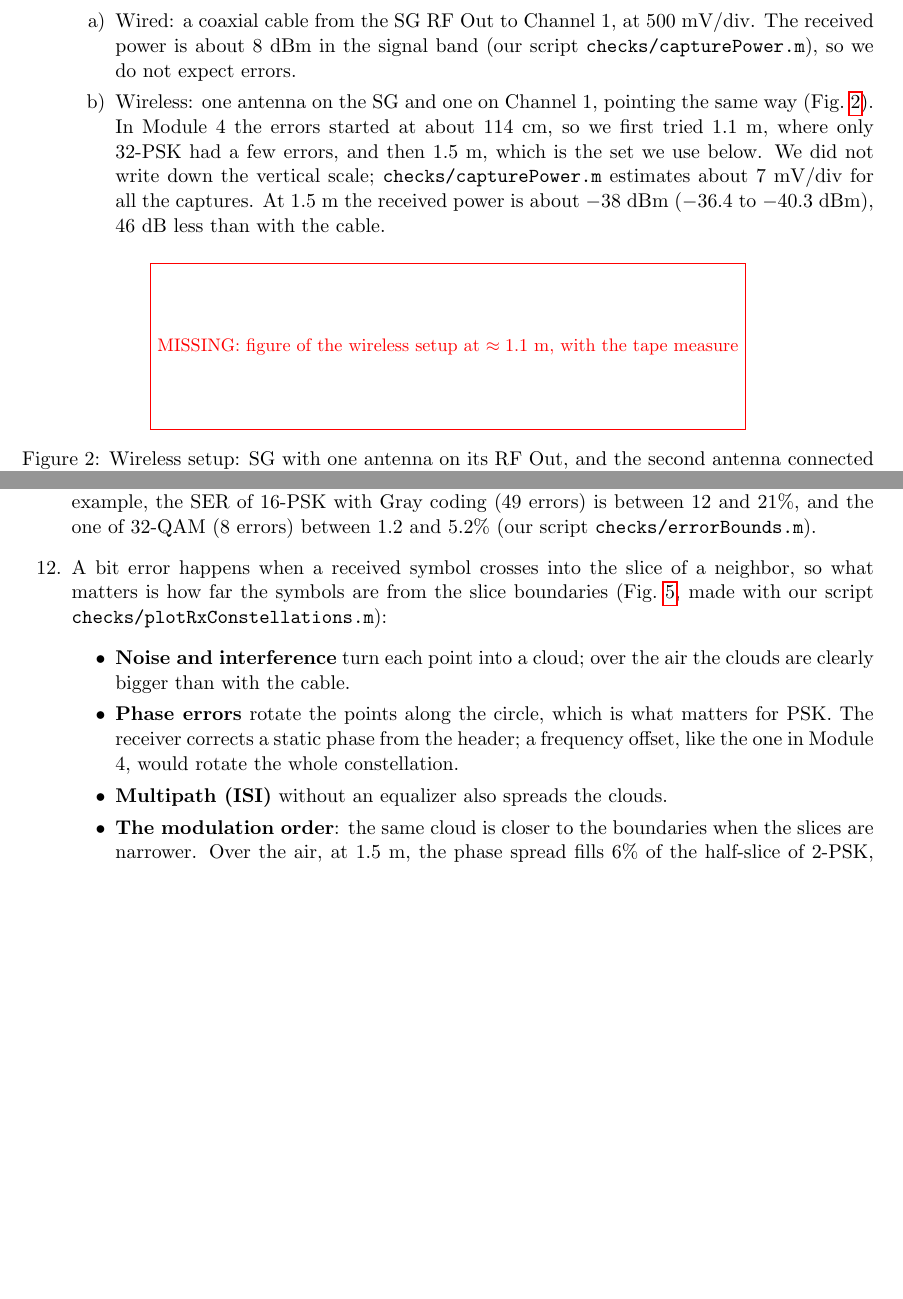
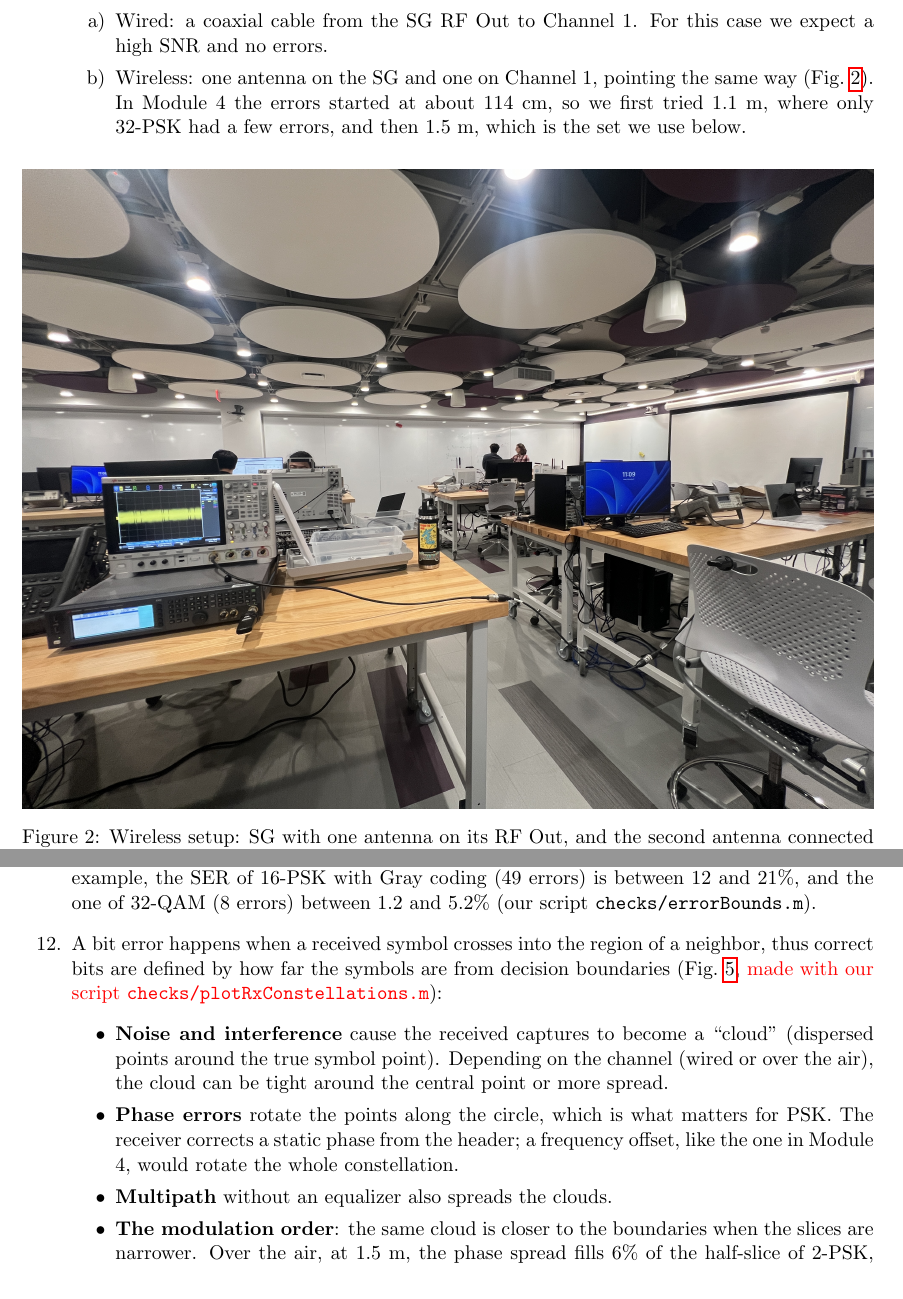
Before and after one commit to pausabater13/EECE7324_Pau-Andrew_Module-5_Pau, a LaTeX document (main.tex): two parts of pages 3 and 6 of 14 before the commit and two parts of pages 3 and 6 of 15 after it, joined at a grey line, cut so that both start at the same text, the shorter picture padded with empty space. Compiled offline with pdfLaTeX.

Commit message:
Andrew changes

```diff
--- a/main.tex
+++ b/main.tex
@@ -127,11 +127,15 @@ function symbols = symbolMapping(bits, M, modScheme, symOrder)
     \begin{enumerate}[label=\alph*)]
-        \item Wired: a coaxial cable from the SG RF Out to Channel 1, at 500 mV/div. The received power is about 8 dBm in the signal band (our script \texttt{checks/capturePower.m}), so we do not expect errors.
-        \item Wireless: one antenna on the SG and one on Channel 1, pointing the same way (\cref{fig:setup-wireless}). In Module 4 the errors started at about 114 cm, so we first tried 1.1 m, where only 32-PSK had a few errors, and then 1.5 m, which is the set we use below. We did not write down the vertical scale; \texttt{checks/capturePower.m} estimates about 7 mV/div for all the captures. At 1.5 m the received power is about $-38$ dBm ($-36.4$ to $-40.3$ dBm), 46 dB less than with the cable.
+        \item Wired: a coaxial cable from the SG RF Out to Channel 1. For this case we expect a high SNR and no errors.
+
+        % coaxial cable from the SG RF Out to Channel 1, at 500 mV/div. The received power is about 8 dBm in the signal band (our script checks/capturePower.m), so we do not expect errors.
+        \item Wireless: one antenna on the SG and one on Channel 1, pointing the same way (\cref{fig:setup-wireless}). In Module 4 the errors started at about 114 cm, so we first tried 1.1 m, where only 32-PSK had a few errors, and then 1.5 m, which is the set we use below.
+
+        %We did not write down the vertical scale; \texttt{checks/capturePower.m} estimates about 7 mV/div for all the captures. At 1.5 m the received power is about $-38$ dBm ($-36.4$ to $-40.3$ dBm), 46 dB less than with the cable.
     \end{enumerate}
 
     \begin{figure}[H]
         \centering
-        \missingfig{0.7\linewidth}{the wireless setup at $\approx 1.1$ m, with the tape measure}
+        \fig{\linewidth}{figures-empty/A/wirelesssetup.jpg}
         \caption{Wireless setup: SG with one antenna on its RF Out, and the second antenna connected to Channel 1 of the DSO.}
         \label{fig:setup-wireless}
     \end{figure}
@@ -240,11 +244,11 @@ function bits = symbolDemapping(symbols, M, modScheme, symOrder)
     \end{itemize}
     Over the air, 16-PSK, 32-PSK, 16-QAM and 32-QAM had errors, from 8 to 181 out of 300 symbols. Even then, 300 symbols give only a rough estimate: with 95\% confidence, for example, the SER of 16-PSK with Gray coding (49 errors) is between 12 and 21\%, and the one of 32-QAM (8 errors) between 1.2 and 5.2\% (our script \texttt{checks/errorBounds.m}).
 
-    \item A bit error happens when a received symbol crosses into the slice of a neighbor, so what matters is how far the symbols are from the slice boundaries (\cref{fig:rx-psk}, made with our script \texttt{checks/plotRxConstellations.m}):
+    \item A bit error happens when a received symbol crosses into the region of a neighbor, thus correct bits are defined by how far the symbols are from decision boundaries (\cref{fig:rx-psk}, \textcolor{red}{made with our script \texttt{checks/plotRxConstellations.m}}):
     \begin{itemize}
-        \item \textbf{Noise and interference} turn each point into a cloud; over the air the clouds are clearly bigger than with the cable.
+        \item \textbf{Noise and interference} cause the received captures to become a ``cloud" (dispersed points around the true symbol point). Depending on the channel (wired or over the air), the cloud can be tight around the central point or more spread.
         \item \textbf{Phase errors} rotate the points along the circle, which is what matters for PSK. The receiver corrects a static phase from the header; a frequency offset, like the one in Module 4, would rotate the whole constellation.
-        \item \textbf{Multipath (ISI)} without an equalizer also spreads the clouds.
+        \item \textbf{Multipath} without an equalizer also spreads the clouds.
         \item \textbf{The modulation order}: the same cloud is closer to the boundaries when the slices are narrower. Over the air, at 1.5 m, the phase spread fills 6\% of the half-slice of 2-PSK, 67\% of the one of 16-PSK and more than all of the one of 32-PSK (152\%), which is why only 16-PSK and 32-PSK have errors (Step 10).
         \item \textbf{The mapping}: with Gray coding an error to a neighbor costs only one bit.
     \end{itemize}
```
Also changed, not shown: figures-empty/A/wirelesssetup.JPG (added), main.tex (11 more changed lines).
